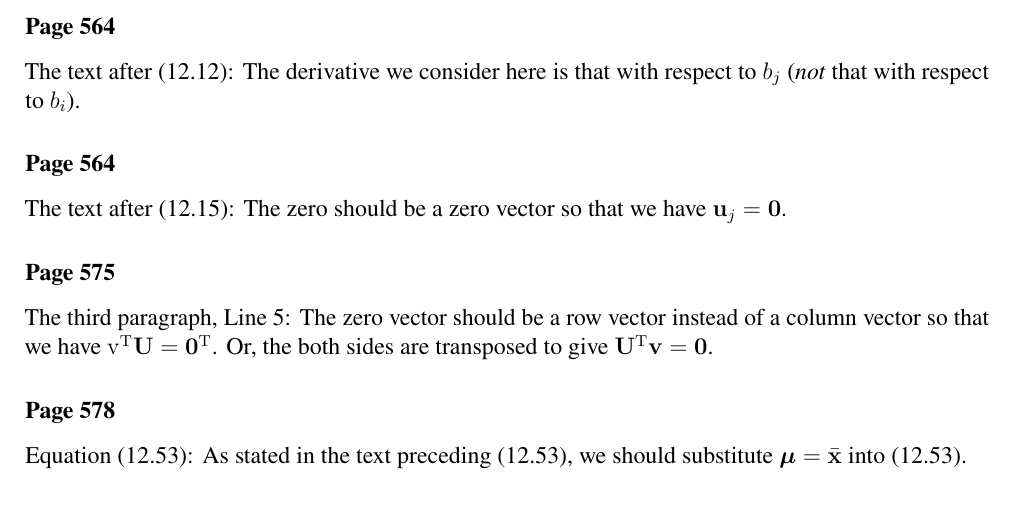
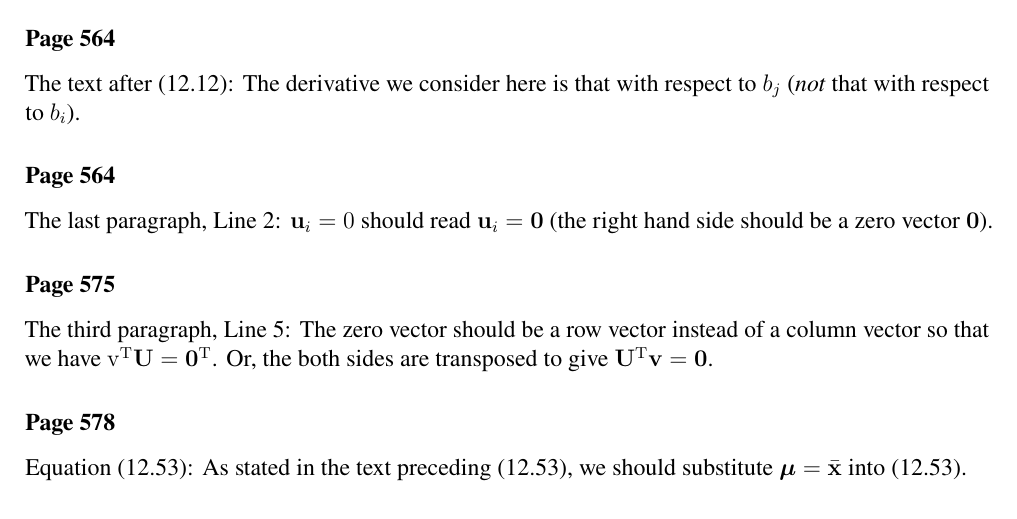
Before and after one commit to yousuketakada/prml_errata, a LaTeX document (prml_errata.tex): part of page 18 of 33, cut so that both start at the same text. Compiled offline with pdfLaTeX.

Commit message:
Edit an erratum for a zero vector

```diff
--- a/prml_errata.tex
+++ b/prml_errata.tex
@@ -1323,8 +1323,9 @@ The derivative we consider here is that with respect to $b_j$
 (\emph{not} that with respect to $b_i$).
 
 \erratum{Page~564}
-The text after (12.15):
-The zero should be a zero vector so that we have $\mathbf{u}_j = \mathbf{0}$.
+The last paragraph, Line~2:
+$\mathbf{u}_i = 0$ should read $\mathbf{u}_i = \mathbf{0}$
+(the right hand side should be a zero vector~$\mathbf{0}$).
 
 \erratum{Page~575}
 The third paragraph, Line~5:
```
